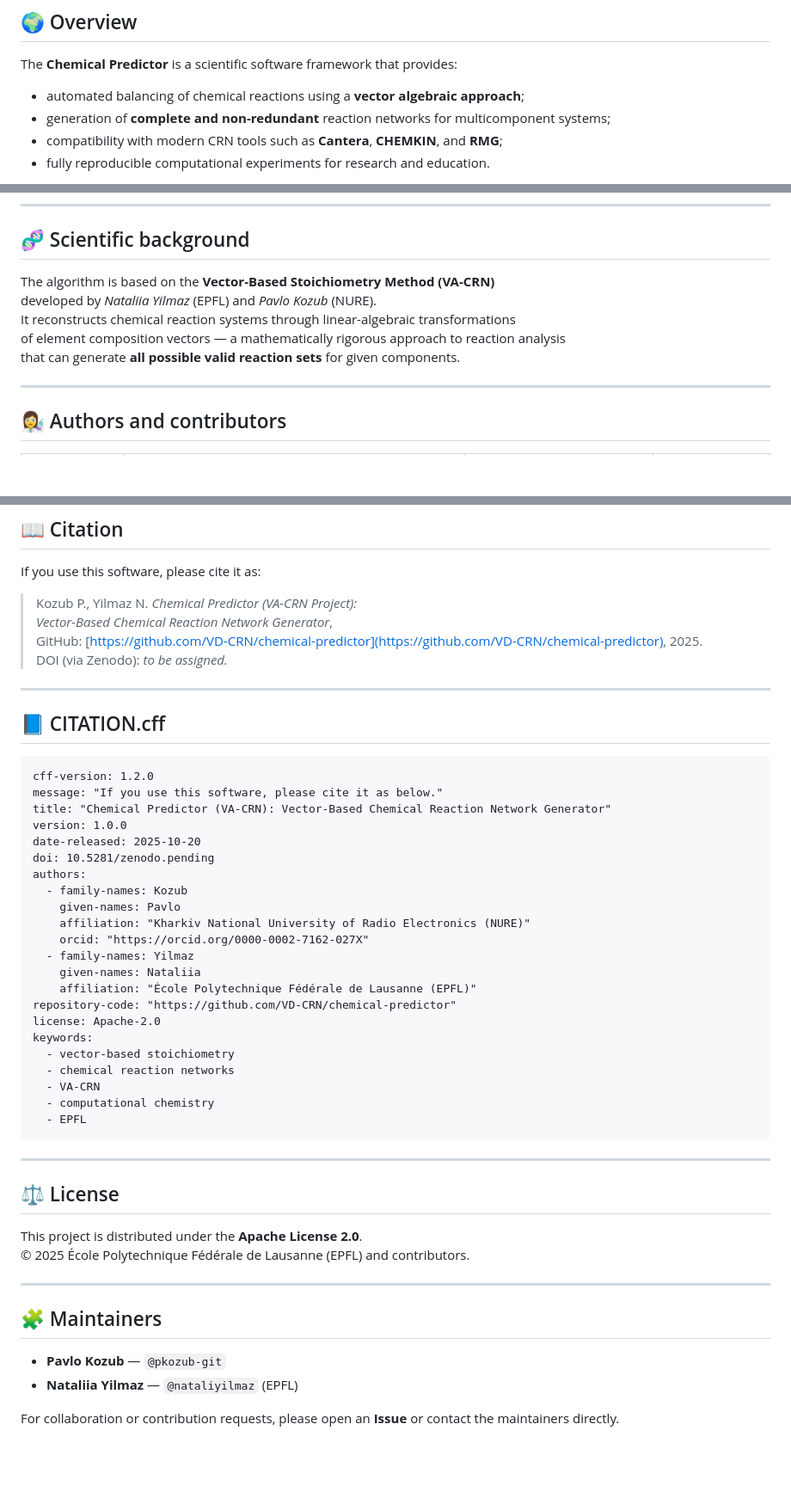
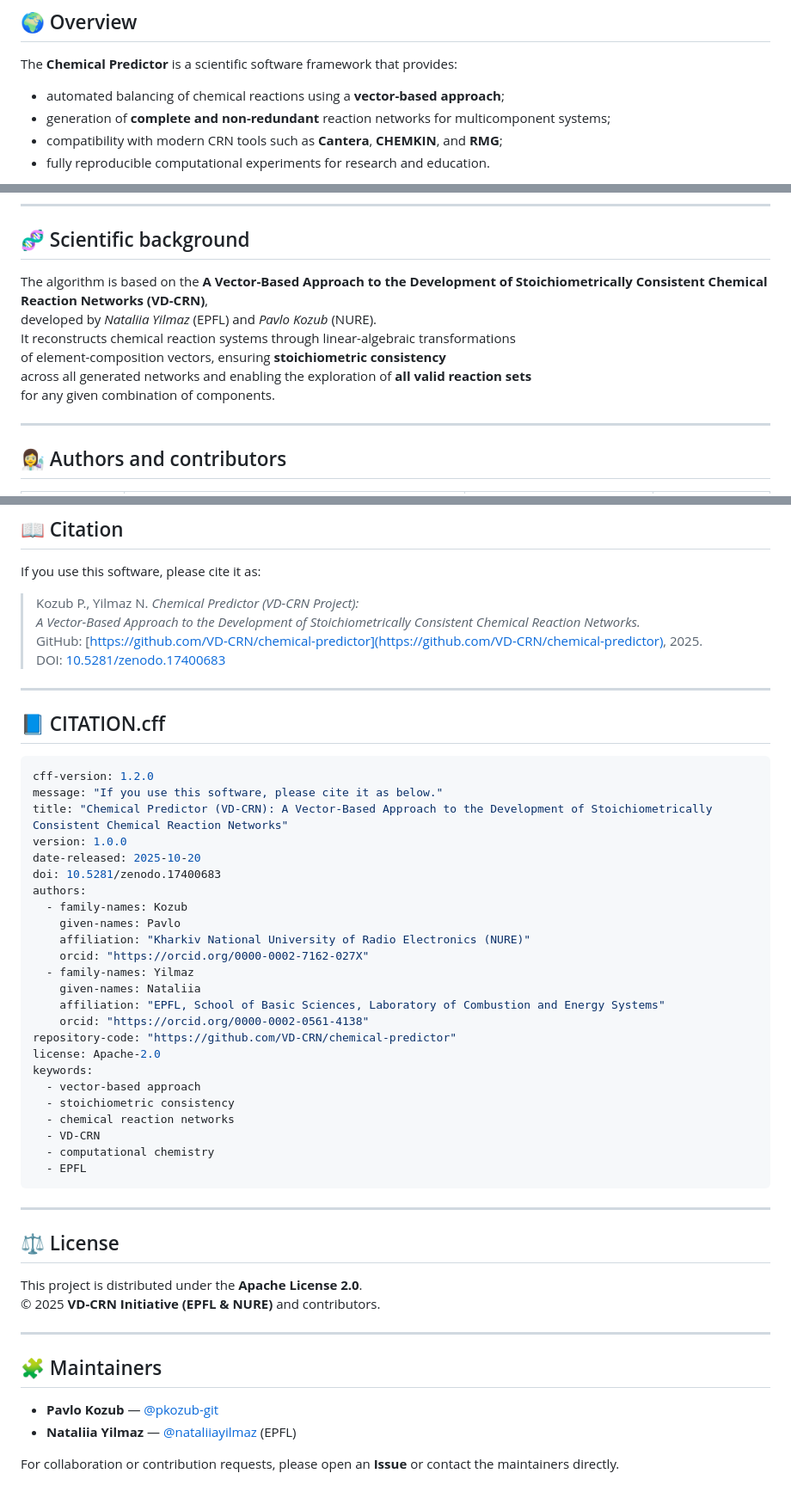
Before and after one commit to VD-CRN/chemical-predictor, a Markdown page: README.md, 3 parts joined by grey strips. Shown: that part at 86% size. Drawn GitHub-style; blank space fills up the shorter version.

````diff
--- a/README.md
+++ b/README.md
@@ -10,7 +11,7 @@ the **Kharkiv National University of Radio Electronics (NURE)**.
 
 ## 🌍 Overview
 The **Chemical Predictor** is a scientific software framework that provides:
-- automated balancing of chemical reactions using a **vector algebraic approach**;
+- automated balancing of chemical reactions using a **vector-based approach**;
 - generation of **complete and non-redundant** reaction networks for multicomponent systems;
 - compatibility with modern CRN tools such as **Cantera**, **CHEMKIN**, and **RMG**;
 - fully reproducible computational experiments for research and education.
@@ -51,11 +52,12 @@ pip install -r requirements.txt
 ---
 
 ## 🧬 Scientific background
-The algorithm is based on the **Vector-Based Stoichiometry Method (VA-CRN)**
+The algorithm is based on the **A Vector-Based Approach to the Development of Stoichiometrically Consistent Chemical Reaction Networks (VD-CRN)**,
 developed by *Nataliia Yilmaz* (EPFL) and *Pavlo Kozub* (NURE).
 It reconstructs chemical reaction systems through linear-algebraic transformations
-of element composition vectors — a mathematically rigorous approach to reaction analysis
-that can generate **all possible valid reaction sets** for given components.
+of element-composition vectors, ensuring **stoichiometric consistency**
+across all generated networks and enabling the exploration of **all valid reaction sets**
+for any given combination of components.
 
 ---
 
@@ -70,21 +72,21 @@ that can generate **all possible valid reaction sets** for given components.
 ## 📖 Citation
 If you use this software, please cite it as:
 
-> Kozub P., Yilmaz N. *Chemical Predictor (VA-CRN Project):
-> Vector-Based Chemical Reaction Network Generator*,
+> Kozub P., Yilmaz N. *Chemical Predictor (VD-CRN Project):
+> A Vector-Based Approach to the Development of Stoichiometrically Consistent Chemical Reaction Networks.*
 > GitHub: [https://github.com/VD-CRN/chemical-predictor](https://github.com/VD-CRN/chemical-predictor), 2025.
-> DOI (via Zenodo): *to be assigned.*
+> DOI: [10.5281/zenodo.17400683](https://doi.org/10.5281/zenodo.17400683)
 
 ---
 
 ## 📘 CITATION.cff
-```
+```yaml
 cff-version: 1.2.0
 message: "If you use this software, please cite it as below."
-title: "Chemical Predictor (VA-CRN): Vector-Based Chemical Reaction Network Generator"
+title: "Chemical Predictor (VD-CRN): A Vector-Based Approach to the Development of Stoichiometrically Consistent Chemical Reaction Networks"
 version: 1.0.0
 date-released: 2025-10-20
-doi: 10.5281/zenodo.pending
+doi: 10.5281/zenodo.17400683
 authors:
   - family-names: Kozub
     given-names: Pavlo
@@ -92,13 +94,15 @@ authors:
     orcid: "https://orcid.org/0000-0002-7162-027X"
   - family-names: Yilmaz
     given-names: Nataliia
-    affiliation: "École Polytechnique Fédérale de Lausanne (EPFL)"
+    affiliation: "EPFL, School of Basic Sciences, Laboratory of Combustion and Energy Systems"
+    orcid: "https://orcid.org/0000-0002-0561-4138"
 repository-code: "https://github.com/VD-CRN/chemical-predictor"
 license: Apache-2.0
 keywords:
-  - vector-based stoichiometry
+  - vector-based approach
+  - stoichiometric consistency
   - chemical reaction networks
-  - VA-CRN
+  - VD-CRN
   - computational chemistry
   - EPFL
 ```
@@ -107,12 +111,12 @@ keywords:
 
 ## ⚖️ License
 This project is distributed under the **Apache License 2.0**.
-© 2025 École Polytechnique Fédérale de Lausanne (EPFL) and contributors.
+© 2025 **VD-CRN Initiative (EPFL & NURE)** and contributors.
 
 ---
 
 ## 🧩 Maintainers
-- **Pavlo Kozub** — `@pkozub-git`
-- **Nataliia Yilmaz** — `@nataliyilmaz` (EPFL)
+- **Pavlo Kozub** — [@pkozub-git](https://github.com/pkozub-git)
+- **Nataliia Yilmaz** — [@nataliiayilmaz](https://github.com/nataliiayilmaz) (EPFL)
 
 For collaboration or contribution requests, please open an **Issue** or contact the maintainers directly.
````
Also changed, not shown: other parts of README.md (+1 -0 lines).
